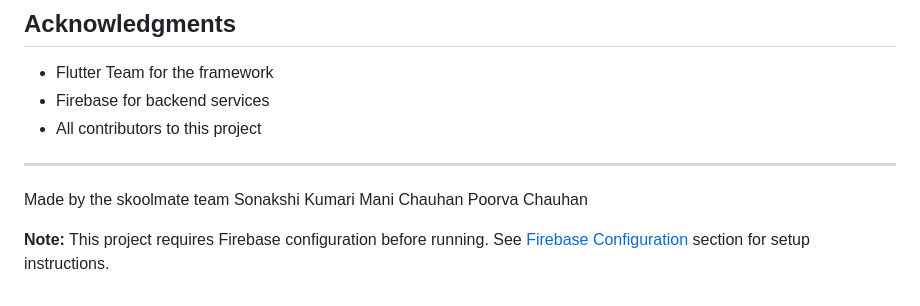
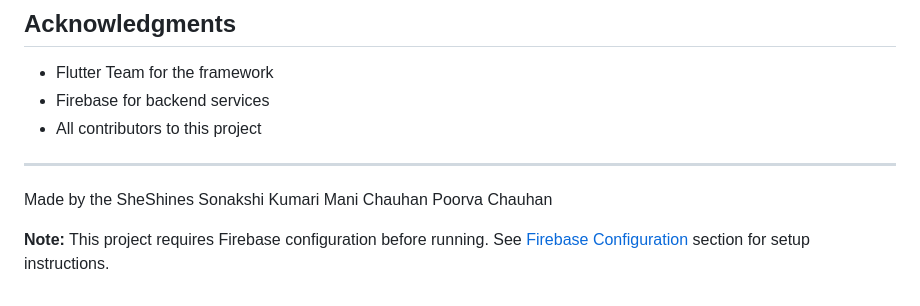
Before and after one commit to sonakshikumari600/Skoolmate, a Markdown page: README.md, the part around the change. Rendered like a GitHub page.

```diff
--- a/README.md
+++ b/README.md
@@ -281,7 +281,7 @@ This project is licensed under the MIT License. See `LICENSE` file for details.
 - All contributors to this project
 
 ---
-Made by the skoolmate team
+Made by the SheShines
 Sonakshi Kumari
 Mani Chauhan
 Poorva Chauhan
```
